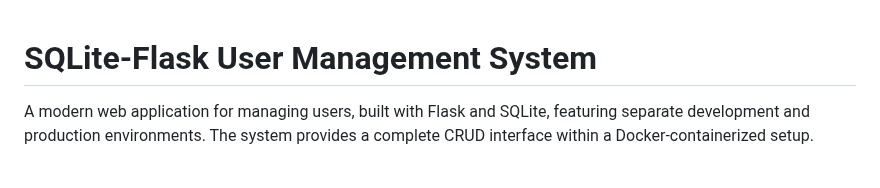
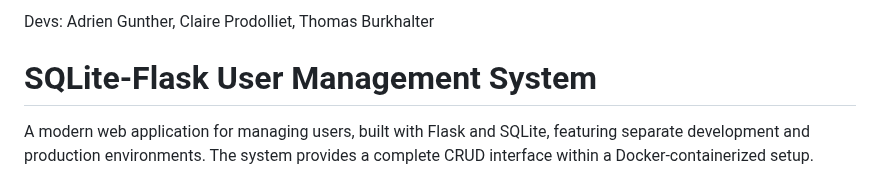
Before and after one commit to link1183/docker-lab, a Markdown page: README.md, the part around the change. GitHub-like rendering.

Commit message:
Add devs to the readme

```diff
--- a/README.md
+++ b/README.md
@@ -1,3 +1,5 @@
+Devs: Adrien Gunther, Claire Prodolliet, Thomas Burkhalter
+
 # SQLite-Flask User Management System
 
 A modern web application for managing users, built with Flask and SQLite, featuring separate development and production environments. The system provides a complete CRUD interface within a Docker-containerized setup.
```
